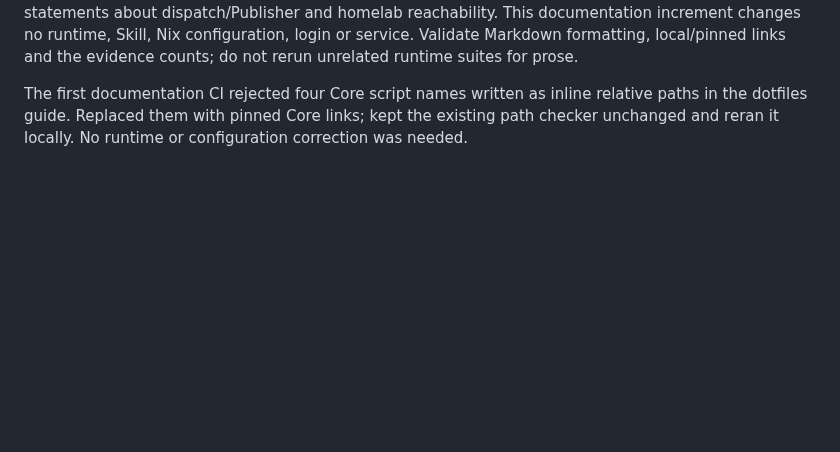
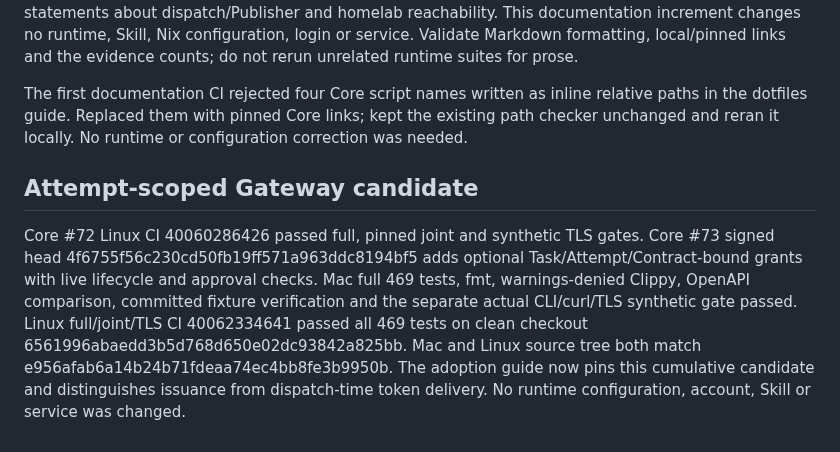
Before and after one commit to r1cA18/dotfiles, a Markdown page: docs/research/harness-native-profile-progress-2026-10-24.md, the part around the change. Rendered like a GitHub page; blank space fills up the shorter version.

Commit message:
docs(harness): pin verified attempt-scoped gateway candidate

```diff
--- a/docs/research/harness-native-profile-progress-2026-10-24.md
+++ b/docs/research/harness-native-profile-progress-2026-10-24.md
@@ -92,3 +92,16 @@ The first documentation CI rejected four Core script names written as inline
 relative paths in the dotfiles guide. Replaced them with pinned Core links;
 kept the existing path checker unchanged and reran it locally. No runtime or
 configuration correction was needed.
+
+## Attempt-scoped Gateway candidate
+
+Core #72 Linux CI 40060286426 passed full, pinned joint and synthetic TLS gates.
+Core #73 signed head 4f6755f56c230cd50fb19ff571a963ddc8194bf5 adds optional
+Task/Attempt/Contract-bound grants with live lifecycle and approval checks.
+Mac full 469 tests, fmt, warnings-denied Clippy, OpenAPI comparison, committed
+fixture verification and the separate actual CLI/curl/TLS synthetic gate passed.
+Linux full/joint/TLS CI 40062334641 passed all 469 tests on clean checkout
+6561996abaedd3b5d768d650e02dc93842a825bb. Mac and Linux source tree both match
+e956afab6a14b24b71fdeaa74ec4bb8fe3b9950b. The adoption guide now pins
+this cumulative candidate and distinguishes issuance from dispatch-time token
+delivery. No runtime configuration, account, Skill or service was changed.
```
Also changed, not shown: docs/guides/harness-adoption.md (+29 -25 lines).
